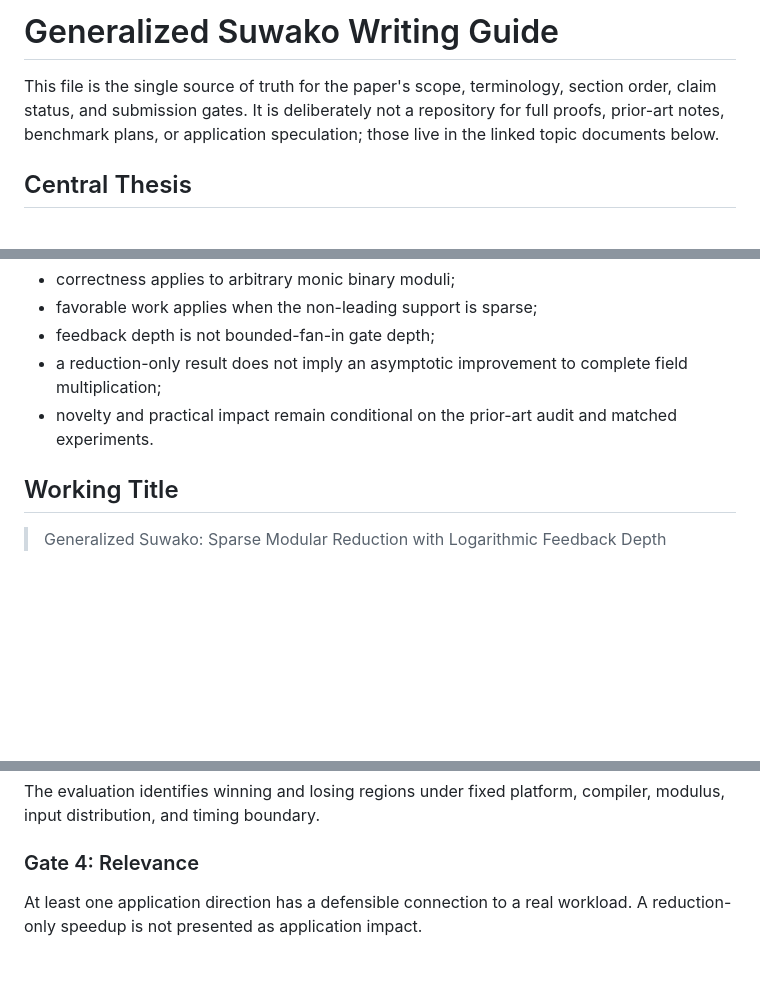
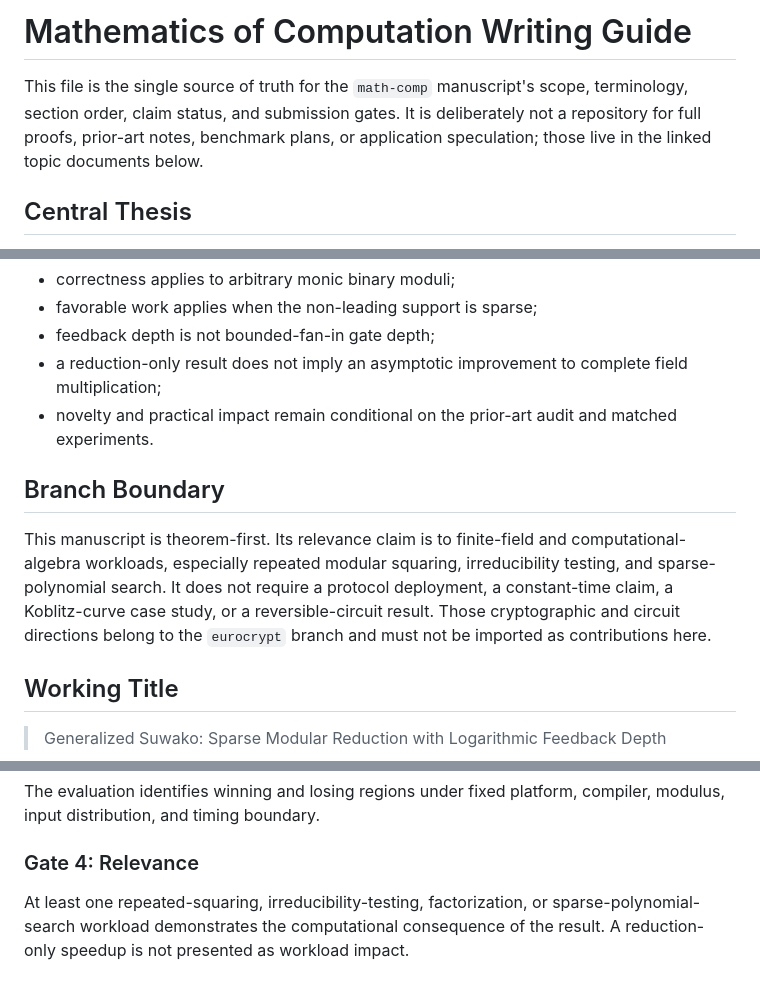
Before and after one commit to junyu33/ExSuwako, a Markdown page: paper/writing_guide.md, 3 parts joined by grey strips. Drawn GitHub-style; blank space fills up the shorter version.

Commit message:
math-comp: define computational algebra scope

```diff
--- a/paper/writing_guide.md
+++ b/paper/writing_guide.md
@@ -1,9 +1,10 @@
-# Generalized Suwako Writing Guide
+# Mathematics of Computation Writing Guide
 
-This file is the single source of truth for the paper's scope, terminology,
-section order, claim status, and submission gates. It is deliberately not a
-repository for full proofs, prior-art notes, benchmark plans, or application
-speculation; those live in the linked topic documents below.
+This file is the single source of truth for the `math-comp` manuscript's
+scope, terminology, section order, claim status, and submission gates. It is
+deliberately not a repository for full proofs, prior-art notes, benchmark
+plans, or application speculation; those live in the linked topic documents
+below.
 
 ## Central Thesis
 
@@ -22,6 +23,15 @@ Keep the following distinct:
 - novelty and practical impact remain conditional on the prior-art audit and
   matched experiments.
 
+## Branch Boundary
+
+This manuscript is theorem-first.  Its relevance claim is to finite-field and
+computational-algebra workloads, especially repeated modular squaring,
+irreducibility testing, and sparse-polynomial search.  It does not require a
+protocol deployment, a constant-time claim, a Koblitz-curve case study, or a
+reversible-circuit result.  Those cryptographic and circuit directions belong
+to the `eurocrypt` branch and must not be imported as contributions here.
+
 ## Working Title
 
 > Generalized Suwako: Sparse Modular Reduction with Logarithmic Feedback Depth
@@ -147,5 +158,6 @@ compiler, modulus, input distribution, and timing boundary.
 
 ### Gate 4: Relevance
 
-At least one application direction has a defensible connection to a real
-workload. A reduction-only speedup is not presented as application impact.
+At least one repeated-squaring, irreducibility-testing, factorization, or
+sparse-polynomial-search workload demonstrates the computational consequence
+of the result.  A reduction-only speedup is not presented as workload impact.
```
Also changed, not shown: other parts of paper/writing_guide.md (+5 -4 lines).
